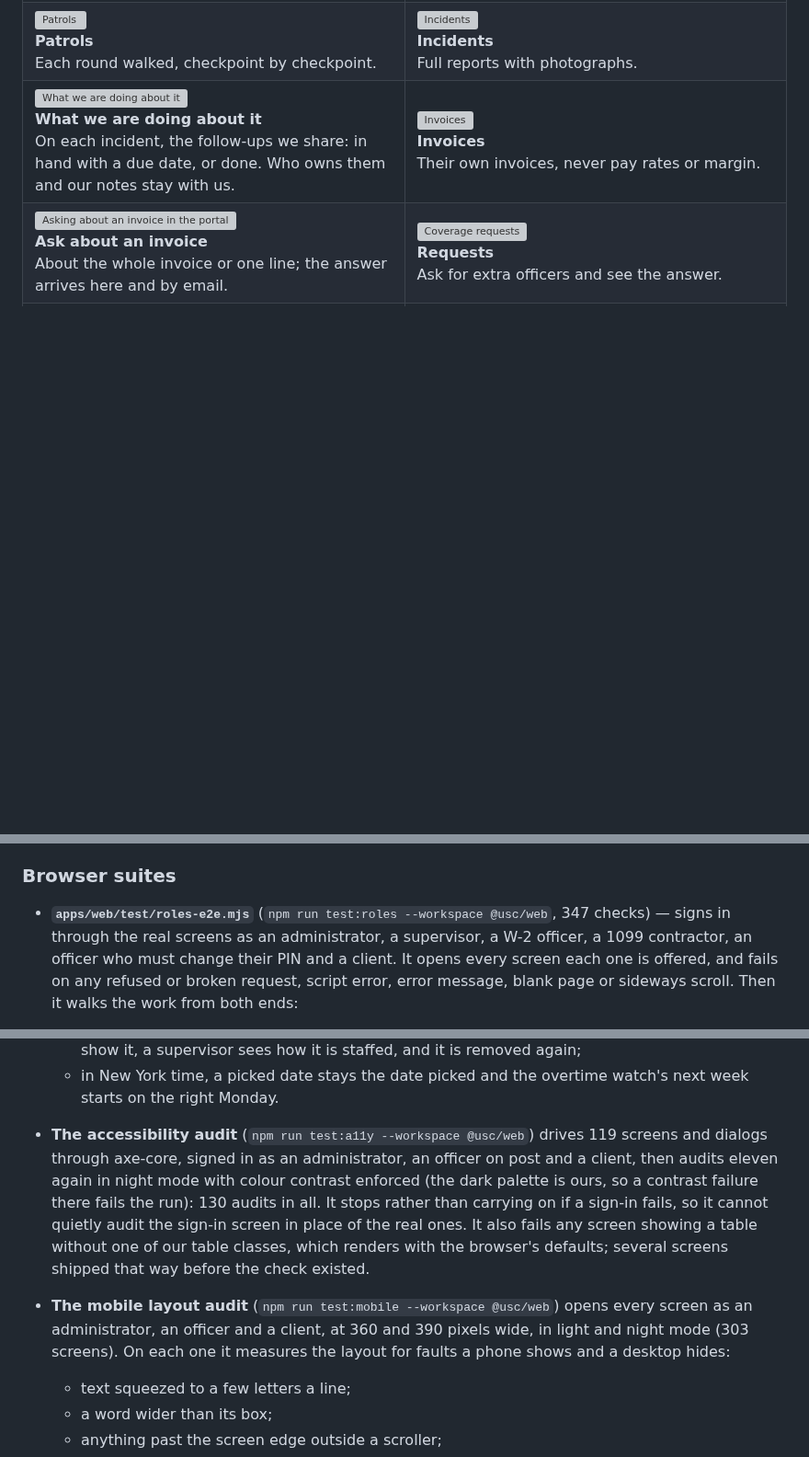
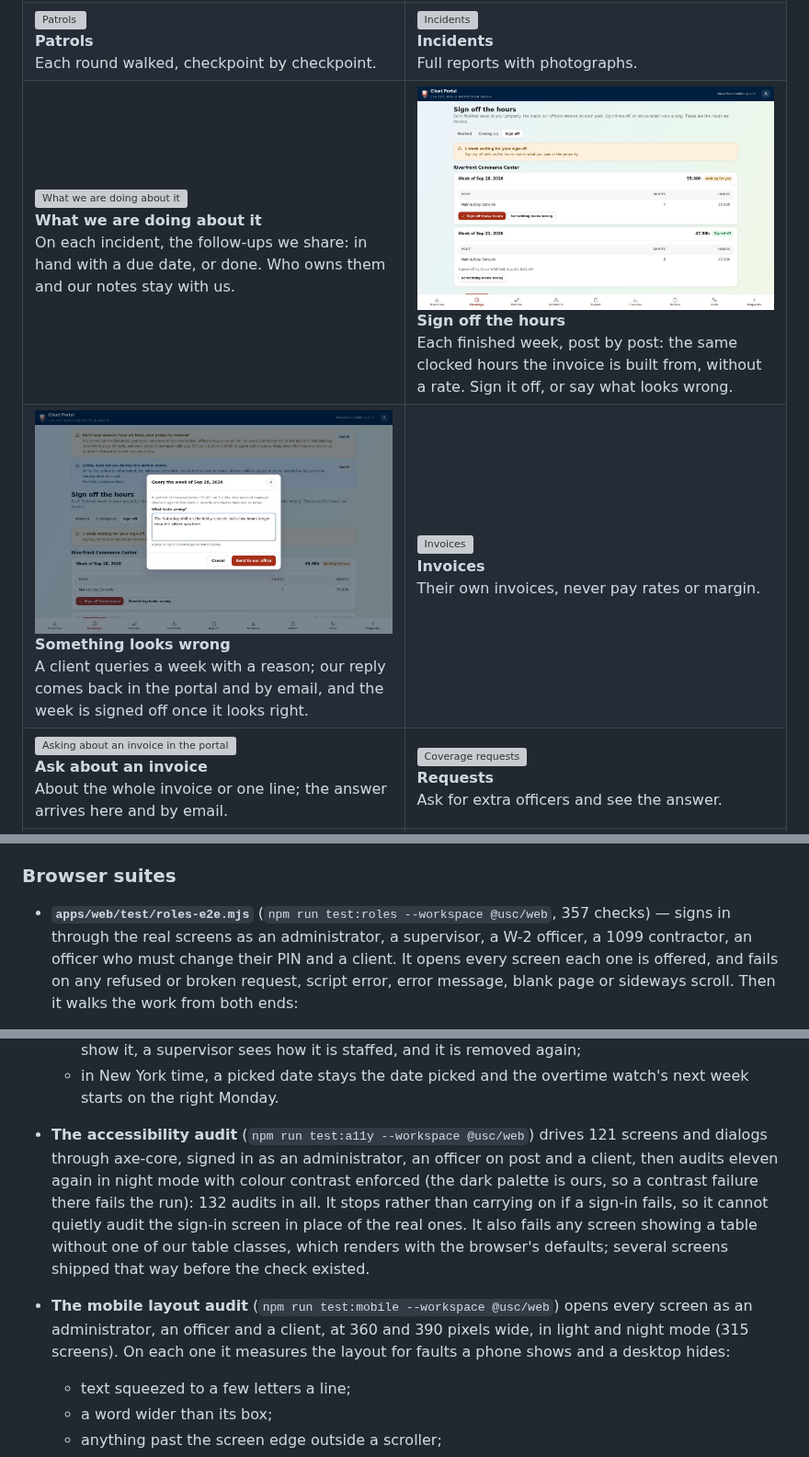
Before and after one commit to showoffjp/usa-security-connect, a Markdown page: README.md, 3 parts joined by grey strips. Shown at 92% size. Rendered like a GitHub page; pictures changed too: docs/screenshots/portal-signoff-query.jpg (added), docs/screenshots/portal-signoff.jpg (added); blank space fills up the shorter version; grey boxes are pictures that could not be loaded.

Commit message:
Sign-off screenshots in the feature tour, plain property cells on the board
Three new figures: the office's sign-off board, a client signing off a
week, and a client querying one. The board's property names are plain
cells rather than row headers, and the test-suite sizes in the README
match the suites.

Co-Authored-By: Claude Opus 5.5 <noreply@anthropic.com>
Claude-Session: https://claude.ai/code/session_01A8XX5rMVcmA38b31TxRnQj

```diff
--- a/README.md
+++ b/README.md
@@ -411,6 +411,10 @@ What a client sees for their own property, and nothing else: no pay, no staff re
   </tr>
   <tr>
     <td width="50%" valign="top"><a href="docs/screenshots/portal-followups.jpg"><img src="docs/screenshots/portal-followups.jpg" alt="What we are doing about it"></a><br><b>What we are doing about it</b><br>On each incident, the follow-ups we share: in hand with a due date, or done. Who owns them and our notes stay with us.</td>
+    <td width="50%" valign="top"><a href="docs/screenshots/portal-signoff.jpg"><img src="docs/screenshots/portal-signoff.jpg" alt="A client signing off the week of hours at their property"></a><br><b>Sign off the hours</b><br>Each finished week, post by post: the same clocked hours the invoice is built from, without a rate. Sign it off, or say what looks wrong.</td>
+  </tr>
+  <tr>
+    <td width="50%" valign="top"><a href="docs/screenshots/portal-signoff-query.jpg"><img src="docs/screenshots/portal-signoff-query.jpg" alt="A client querying a week's hours"></a><br><b>Something looks wrong</b><br>A client queries a week with a reason; our reply comes back in the portal and by email, and the week is signed off once it looks right.</td>
     <td width="50%" valign="top"><a href="docs/screenshots/portal-invoices.jpg"><img src="docs/screenshots/portal-invoices.jpg" alt="Invoices"></a><br><b>Invoices</b><br>Their own invoices, never pay rates or margin.</td>
   </tr>
   <tr>
@@ -1598,7 +1602,7 @@ The suites, in the order they run:
 
 ### Browser suites
 
-- **`apps/web/test/roles-e2e.mjs`** (`npm run test:roles --workspace @usc/web`, 347
+- **`apps/web/test/roles-e2e.mjs`** (`npm run test:roles --workspace @usc/web`, 357
   checks) — signs in through the real screens as an administrator, a supervisor, a W-2
   officer, a 1099 contractor, an officer who must change their PIN and a client. It opens
   every screen each one is offered, and fails on any refused or broken request, script
@@ -1629,17 +1633,17 @@ The suites, in the order they run:
     holiday rates show it, a supervisor sees how it is staffed, and it is removed again;
   - in New York time, a picked date stays the date picked and the overtime watch's next
     week starts on the right Monday.
-- **The accessibility audit** (`npm run test:a11y --workspace @usc/web`) drives 119
+- **The accessibility audit** (`npm run test:a11y --workspace @usc/web`) drives 121
   screens and dialogs through axe-core, signed in as an administrator, an officer on post
   and a client, then audits eleven again in night mode with colour contrast enforced (the
-  dark palette is ours, so a contrast failure there fails the run): 130 audits in all. It
+  dark palette is ours, so a contrast failure there fails the run): 132 audits in all. It
   stops rather than carrying on if a sign-in fails, so it cannot quietly audit the sign-in
   screen in place of the real ones. It also fails any screen showing a table without one
   of our table classes, which renders with the browser's defaults; several screens
   shipped that way before the check existed.
 - **The mobile layout audit** (`npm run test:mobile --workspace @usc/web`) opens every
   screen as an administrator, an officer and a client, at 360 and 390 pixels wide, in
-  light and night mode (303 screens). On each one it measures the layout for faults a
+  light and night mode (315 screens). On each one it measures the layout for faults a
   phone shows and a desktop hides:
   - text squeezed to a few letters a line;
   - a word wider than its box;
```
Also changed, not shown: other parts of README.md (+3 -3 lines), docs/screenshots/signoff-board.jpg (added), 1 other file.
